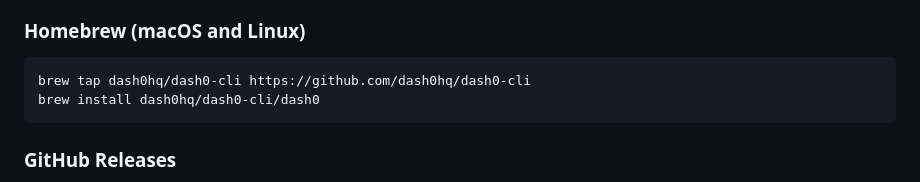
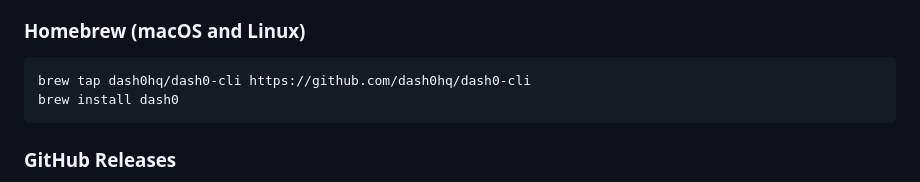
Before and after one commit to dash0hq/dash0-cli, a Markdown page: README.md, the part around the change. GitHub-like rendering.

Commit message:
Update Homebrew installation command in README

````diff
--- a/README.md
+++ b/README.md
@@ -17,7 +17,7 @@ Structured and parseable output formats (`--output json`, `--output yaml`, `--ou
 
 ```bash
 brew tap dash0hq/dash0-cli https://github.com/dash0hq/dash0-cli
-brew install dash0hq/dash0-cli/dash0
+brew install dash0
 ```
 
 ### GitHub Releases
````
